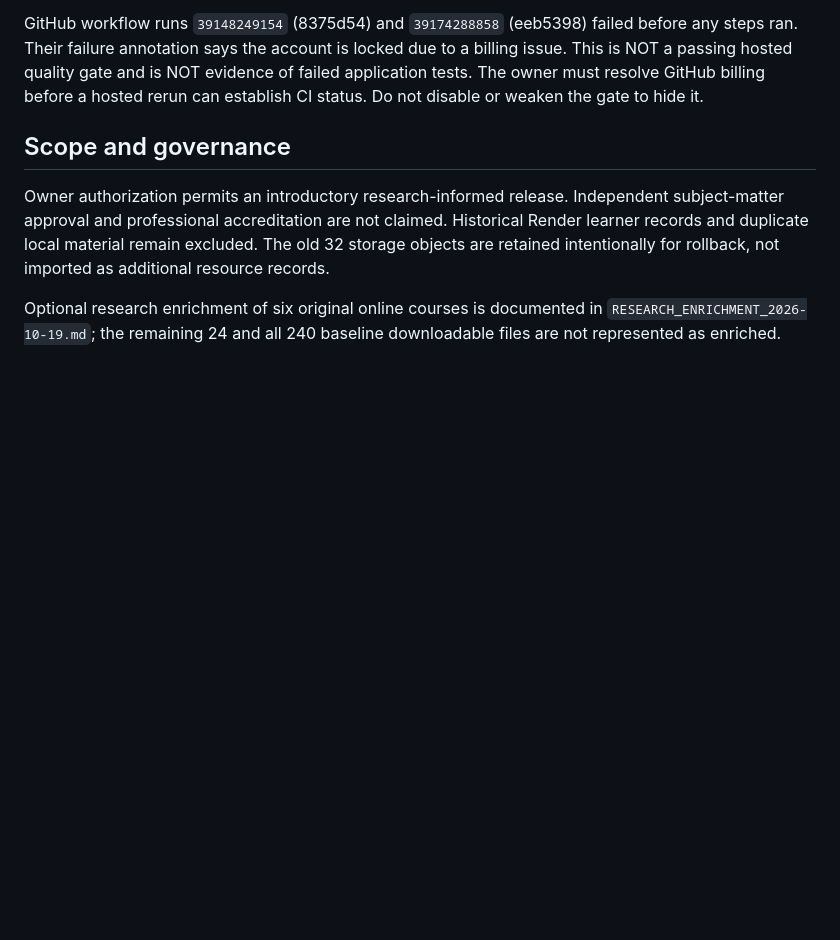
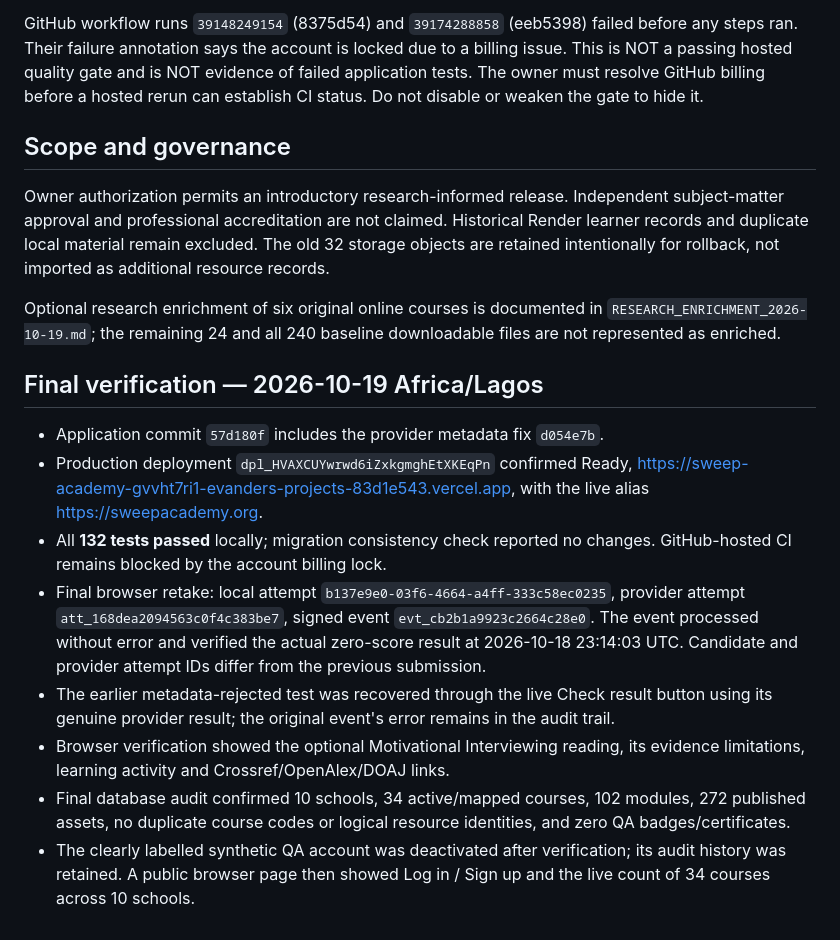
Before and after one commit to remikeks/project-sweep, a Markdown page: EXPANSION_RELEASE_2026-10-19.md, the part around the change. Drawn GitHub-style; blank space fills up the shorter version.

Commit message:
Record final live retake verification and production release receipt

```diff
--- a/EXPANSION_RELEASE_2026-10-19.md
+++ b/EXPANSION_RELEASE_2026-10-19.md
@@ -78,3 +78,28 @@ not imported as additional resource records.
 Optional research enrichment of six original online courses is documented in
 `RESEARCH_ENRICHMENT_2026-10-19.md`; the remaining 24 and all 240 baseline
 downloadable files are not represented as enriched.
+
+## Final verification — 2026-10-19 Africa/Lagos
+
+- Application commit `57d180f` includes the provider metadata fix `d054e7b`.
+- Production deployment `dpl_HVAXCUYwrwd6iZxkgmghEtXKEqPn` confirmed Ready,
+  https://sweep-academy-gvvht7ri1-evanders-projects-83d1e543.vercel.app,
+  with the live alias https://sweepacademy.org.
+- All **132 tests passed** locally; migration consistency check reported no
+  changes. GitHub-hosted CI remains blocked by the account billing lock.
+- Final browser retake: local attempt `b137e9e0-03f6-4664-a4ff-333c58ec0235`,
+  provider attempt `att_168dea2094563c0f4c383be7`, signed event
+  `evt_cb2b1a9923c2664c28e0`. The event processed without error and verified the
+  actual zero-score result at 2026-10-18 23:14:03 UTC. Candidate and provider
+  attempt IDs differ from the previous submission.
+- The earlier metadata-rejected test was recovered through the live Check
+  result button using its genuine provider result; the original event's error
+  remains in the audit trail.
+- Browser verification showed the optional Motivational Interviewing reading,
+  its evidence limitations, learning activity and Crossref/OpenAlex/DOAJ links.
+- Final database audit confirmed 10 schools, 34 active/mapped courses, 102
+  modules, 272 published assets, no duplicate course codes or logical resource
+  identities, and zero QA badges/certificates.
+- The clearly labelled synthetic QA account was deactivated after verification;
+  its audit history was retained. A public browser page then showed Log in / Sign
+  up and the live count of 34 courses across 10 schools.
```
Also changed, not shown: CURRICULUM_GOVERNANCE.md (+10 -0 lines).
